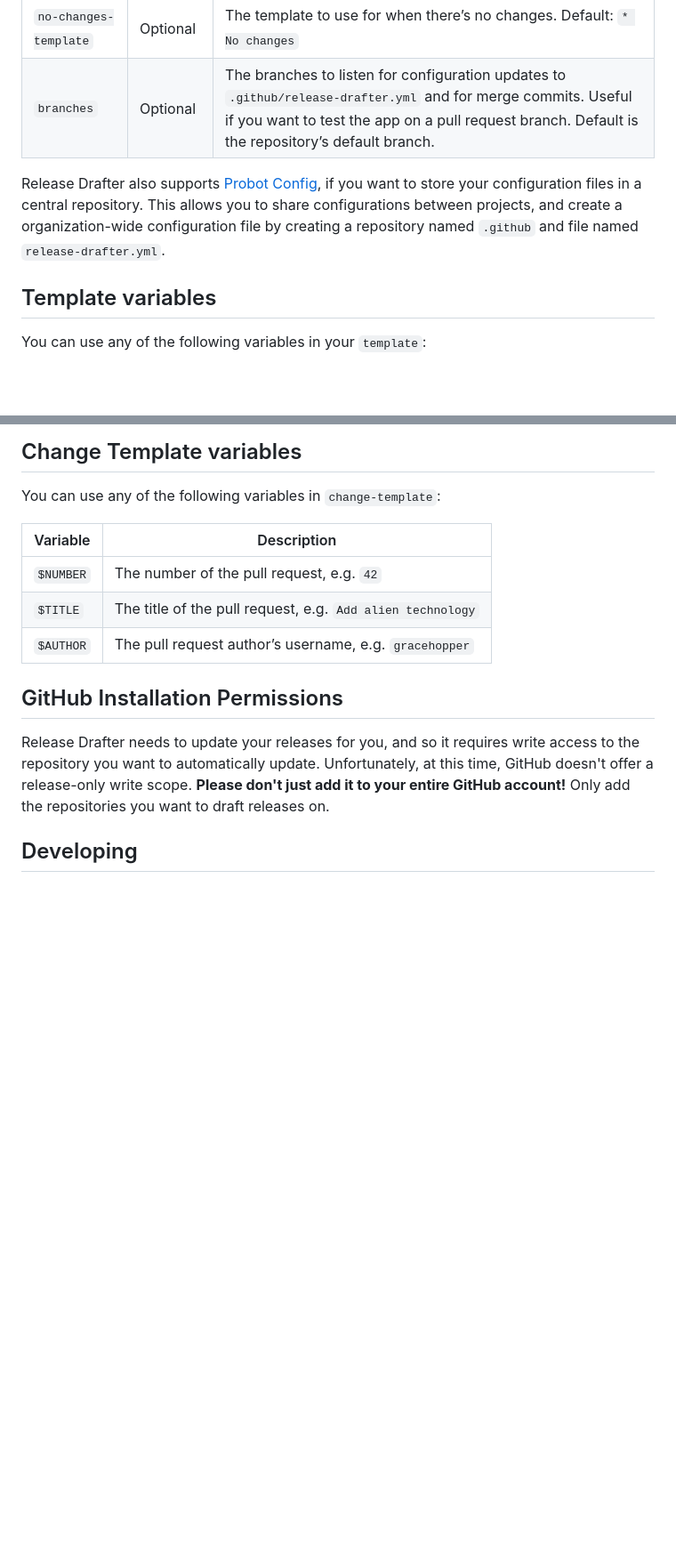
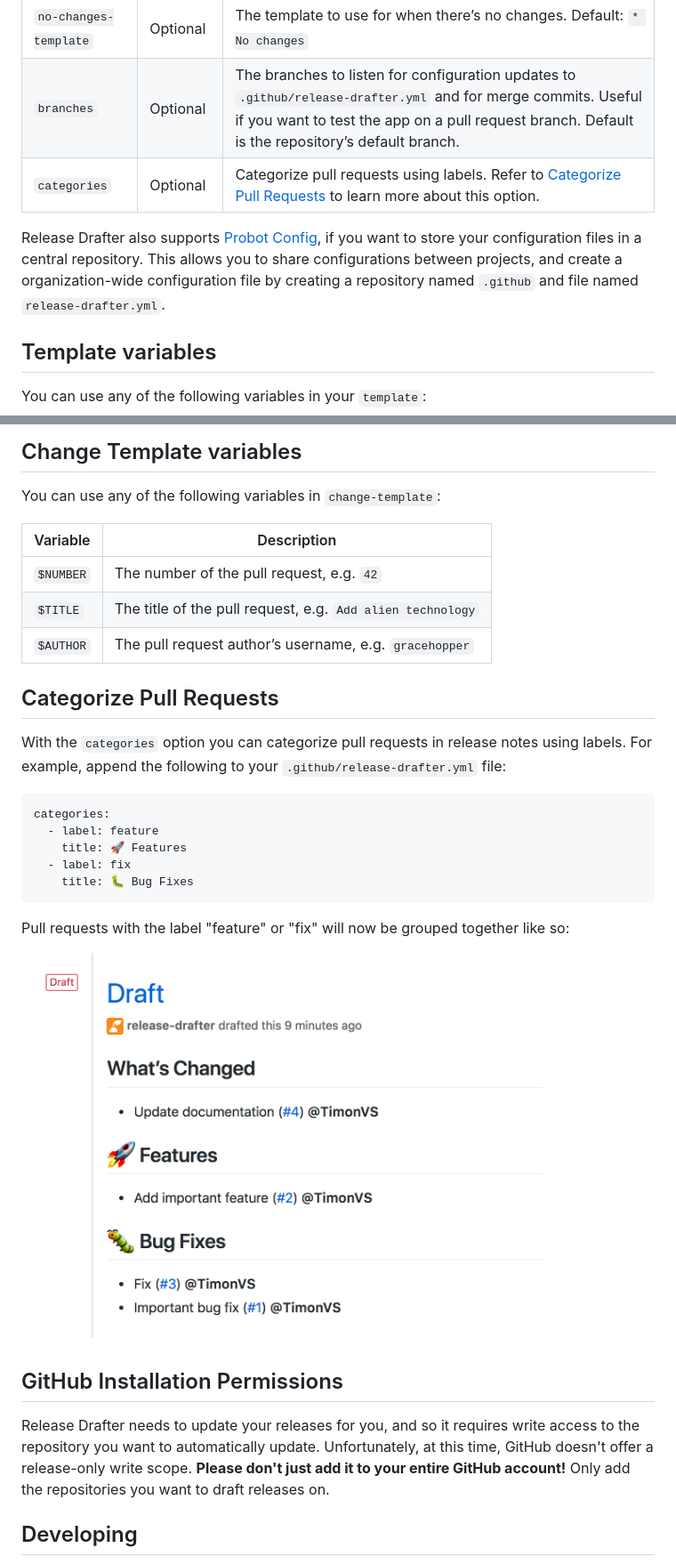
Before and after one commit to release-drafter/release-drafter, a Markdown page: README.md, 2 parts joined by grey strips. Shown at 89% size. Rendered like a GitHub page; pictures changed too: design/screenshot-2.png (added); blank space fills up the shorter version.

Commit message:
Add documentation

````diff
--- a/README.md
+++ b/README.md
@@ -42,9 +42,9 @@ You can configure Release Drafter using the following key in your `.github/relea
 |`change-template`|Optional|The template to use for each merged pull request. Use [change template variables](#change-template-variables) to insert values. Default: `* $TITLE (#$NUMBER) @$AUTHOR`|
 |`no-changes-template`|Optional|The template to use for when there’s no changes. Default: `* No changes`|
 |`branches`|Optional|The branches to listen for configuration updates to `.github/release-drafter.yml` and for merge commits. Useful if you want to test the app on a pull request branch. Default is the repository’s default branch.|
+|`categories`|Optional|Categorize pull requests using labels. Refer to [Categorize Pull Requests](#categorize-pull-requests) to learn more about this option.|
 
 Release Drafter also supports [Probot Config](https://github.com/probot/probot-config), if you want to store your configuration files in a central repository. This allows you to share configurations between projects, and create a organization-wide configuration file by creating a repository named `.github` and file named `release-drafter.yml`.
-
 
 ## Template variables
 
@@ -65,6 +65,22 @@ You can use any of the following variables in `change-template`:
 |`$NUMBER`|The number of the pull request, e.g. `42`|
 |`$TITLE`|The title of the pull request, e.g. `Add alien technology`|
 |`$AUTHOR`|The pull request author’s username, e.g. `gracehopper`|
+
+## Categorize Pull Requests
+
+With the `categories` option you can categorize pull requests in release notes using labels. For example, append the following to your `.github/release-drafter.yml` file:
+
+```yml
+categories:
+  - label: feature
+    title: 🚀 Features
+  - label: fix
+    title: 🐛 Bug Fixes
+```
+
+Pull requests with the label "feature" or "fix" will now be grouped together like so:
+
+<img src="design/screenshot-2.png" alt="Screenshot of generated draft release with categories" width="586" />
 
 ## GitHub Installation Permissions
 
````
